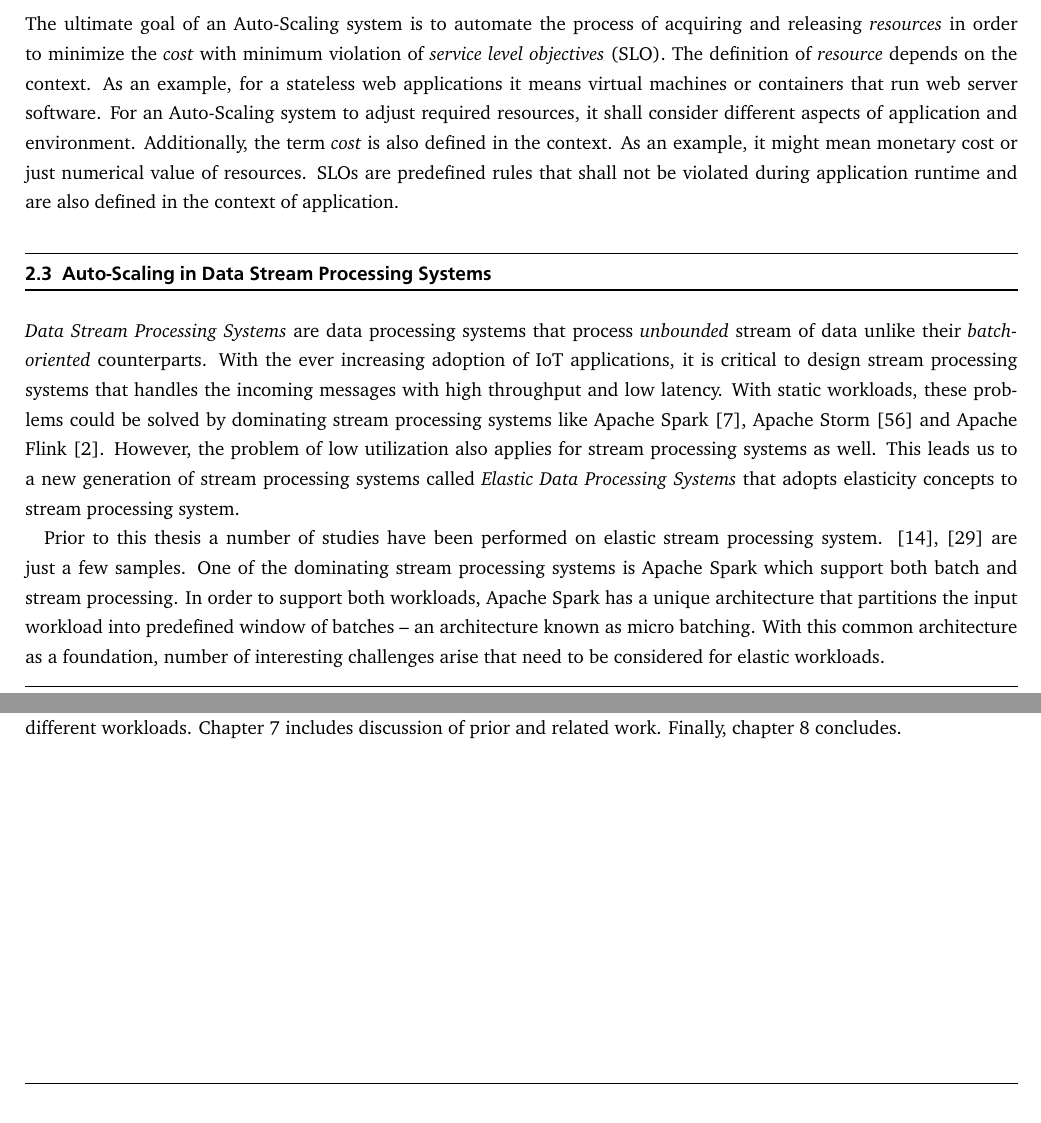
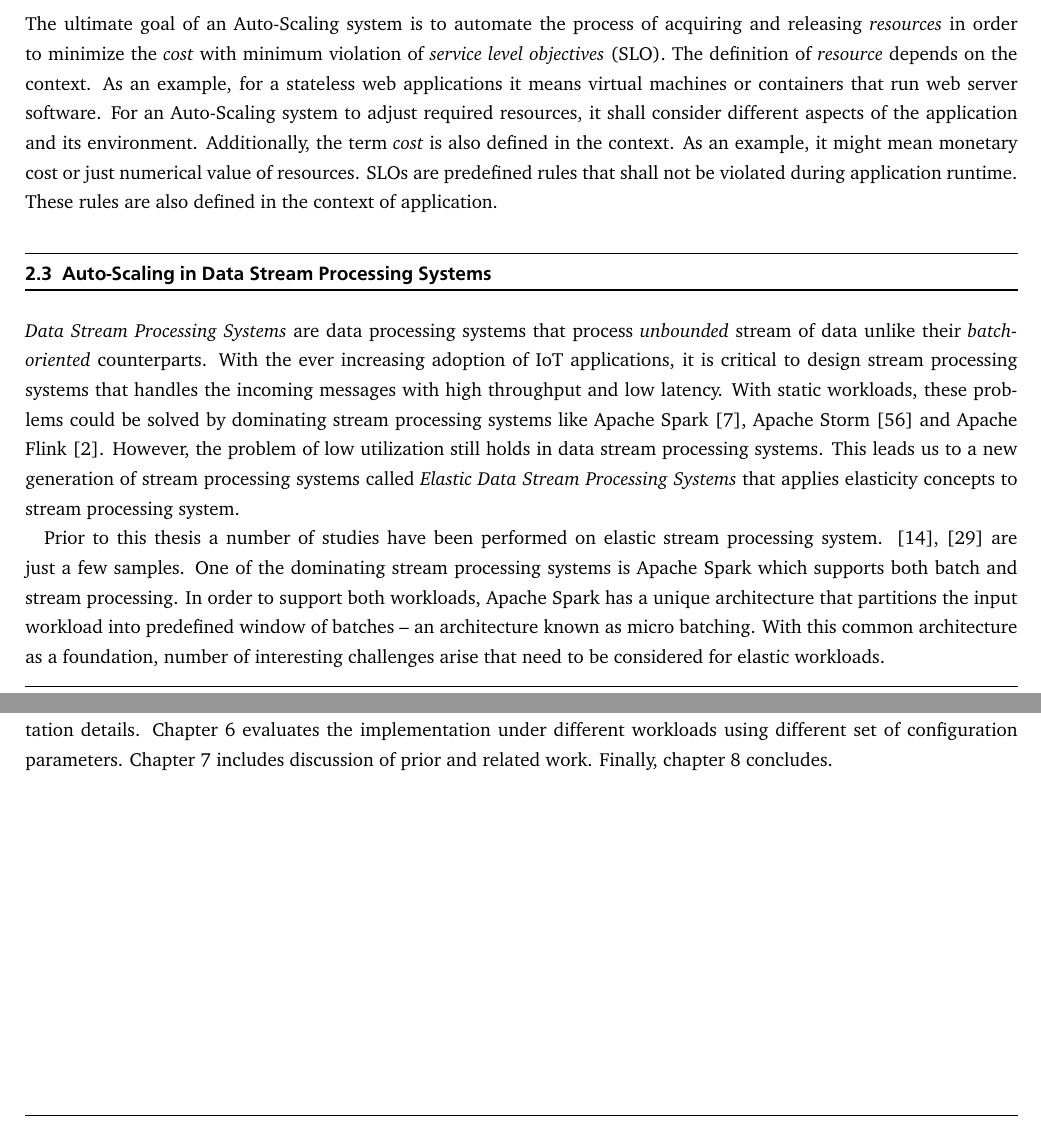
Before and after one commit to dtbinh/Thesis-8, a LaTeX thesis (Dissertation/thesis.tex, which reads Dissertation/problem-definition.tex): two parts of pages 11 and 12 of 65, joined at a grey line, cut so that both start at the same text. The pictures show the PDF file Dissertation/thesis.pdf that the author committed with the source.

Commit message:
Fixed minor issues in problem definition chapter

```diff
--- a/Dissertation/problem-definition.tex
+++ b/Dissertation/problem-definition.tex
@@ -12,4 +12,4 @@ The ultimate goal of an Auto-Scaling system is to automate the process of acquir
 
 \section{Auto-Scaling in Data Stream Processing Systems}
-\emph{Data Stream Processing Systems} are data processing systems that process \emph{unbounded} stream of data unlike their \emph{batch-oriented} counterparts. With the ever increasing adoption of IoT applications, it is critical to design stream processing systems that handles the incoming messages with high throughput and low latency. With static workloads, these problems could be solved by dominating stream processing systems like Apache Spark~\cite{spark}, Apache Storm~\cite{Storm} and Apache Flink~\cite{flink}. However, the problem of low utilization also applies for stream processing systems as well. This leads us to a new generation of stream processing systems called \emph{Elastic Data Processing Systems} that adopts elasticity concepts to stream processing system.
+\emph{Data Stream Processing Systems} are data processing systems that process \emph{unbounded} stream of data unlike their \emph{batch-oriented} counterparts. With the ever increasing adoption of IoT applications, it is critical to design stream processing systems that handles the incoming messages with high throughput and low latency. With static workloads, these problems could be solved by dominating stream processing systems like Apache Spark~\cite{spark}, Apache Storm~\cite{Storm} and Apache Flink~\cite{flink}. However, the problem of low utilization still holds in data stream processing systems. This leads us to a new generation of stream processing systems called \emph{Elastic Data Stream Processing Systems} that applies elasticity concepts to stream processing system.
 
@@ -30,4 +30,4 @@ Since Auto-Scaling is a quite wide realm, this thesis focuses on Apache Spark St
 \end{itemize}
 
 \section{Summary}
-As mentioned this thesis will focus on dynamic resource allocation in the context of Apache Spark. The thesis is organized as follows. Chapter~\ref{intro-auto-scale} introduces and explains basics of Auto-Scaling techniques. Chapter~\ref{spark} introduces the architecture of Apache Spark Streaming. Chapter~\ref{design} explains structure and design considerations of this thesis. Chapter~\ref{detail} discusses implementation details and challenges faced during implementation. Chapter~\ref{eval} evaluates the implementation under different workloads. Chapter~\ref{related} includes discussion of prior and related work. Finally, chapter~\ref{conc} concludes.
+As mentioned this thesis will focus on dynamic resource allocation in the context of Apache Spark. The thesis is organized as follows. Chapter~\ref{intro-auto-scale} introduces and explains basics of Auto-Scaling techniques. Chapter~\ref{spark} introduces the architecture of Apache Spark Streaming. Chapter~\ref{design} explains structure and design considerations of this thesis including implementation details. Chapter~\ref{eval} evaluates the implementation under different workloads using different set of configuration parameters. Chapter~\ref{related} includes discussion of prior and related work. Finally, chapter~\ref{conc} concludes.
```
Also changed, not shown: Dissertation/thesis.pdf, Dissertation/problem-definition.tex (4 more changed lines).
